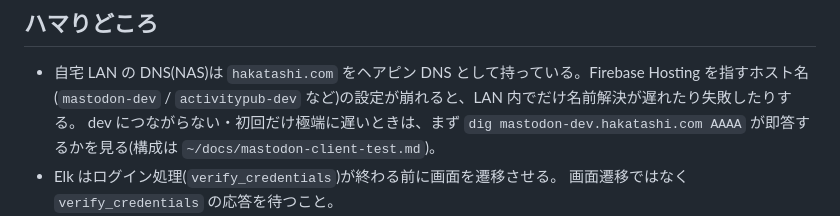
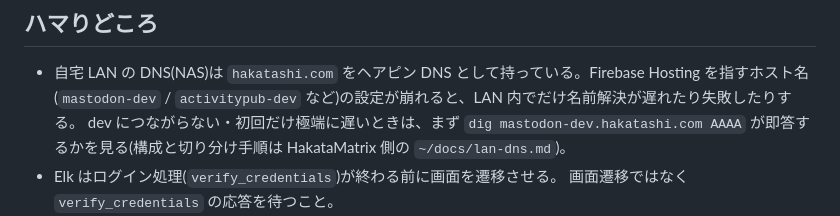
Before and after one commit to hakatashi/activitypub-firebase, a Markdown page: docs/runbooks/client-testing.md, the part around the change. GitHub-like rendering.

Commit message:
docs(runbook): point DNS troubleshooting at the LAN DNS notes
Co-Authored-By: Claude Opus 5.5 <noreply@anthropic.com>

```diff
--- a/docs/runbooks/client-testing.md
+++ b/docs/runbooks/client-testing.md
@@ -83,7 +83,7 @@ dev の実装が追いつけば消える。消えたらこの節も更新する
 - 自宅 LAN の DNS(NAS)は `hakatashi.com` をヘアピン DNS として持っている。Firebase Hosting を指すホスト名
   (`mastodon-dev` / `activitypub-dev` など)の設定が崩れると、LAN 内でだけ名前解決が遅れたり失敗したりする。
   dev につながらない・初回だけ極端に遅いときは、まず
-  `dig mastodon-dev.hakatashi.com AAAA` が即答するかを見る(構成は `~/docs/mastodon-client-test.md`)。
+  `dig mastodon-dev.hakatashi.com AAAA` が即答するかを見る(構成と切り分け手順は HakataMatrix 側の `~/docs/lan-dns.md`)。
 - Elk はログイン処理(`verify_credentials`)が終わる前に画面を遷移させる。
   画面遷移ではなく `verify_credentials` の応答を待つこと。
 - Elk の `/` はビルド時に事前描画されており、`NUXT_PUBLIC_DEFAULT_SERVER` が効かない(既定の `m.webtoo.ls` が出る)。
```
